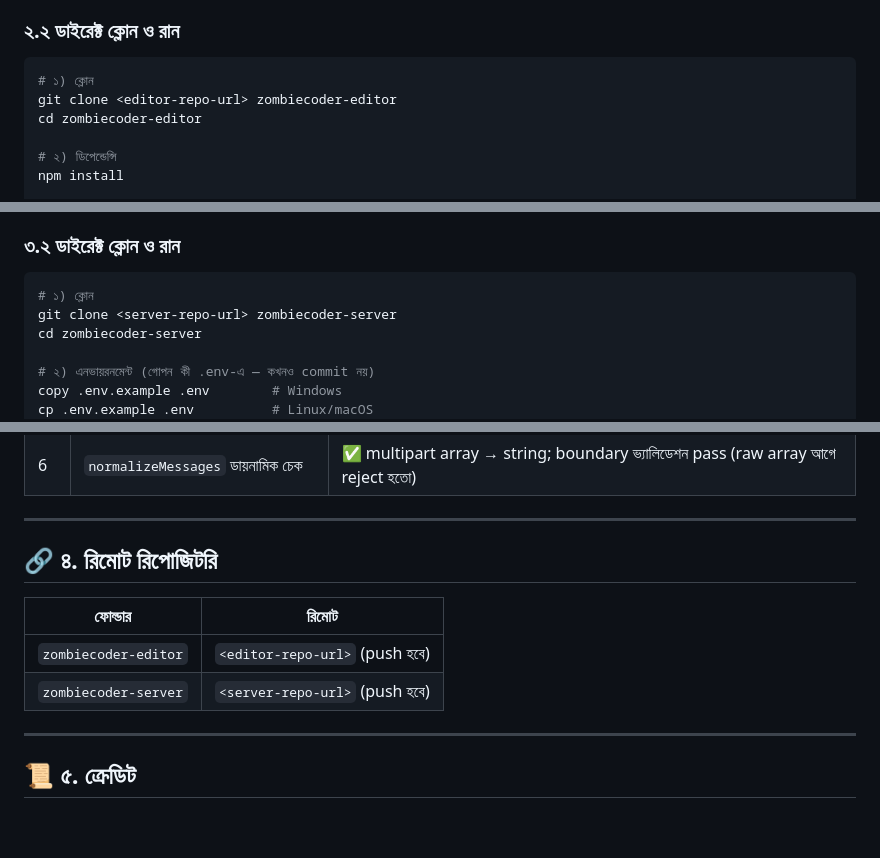
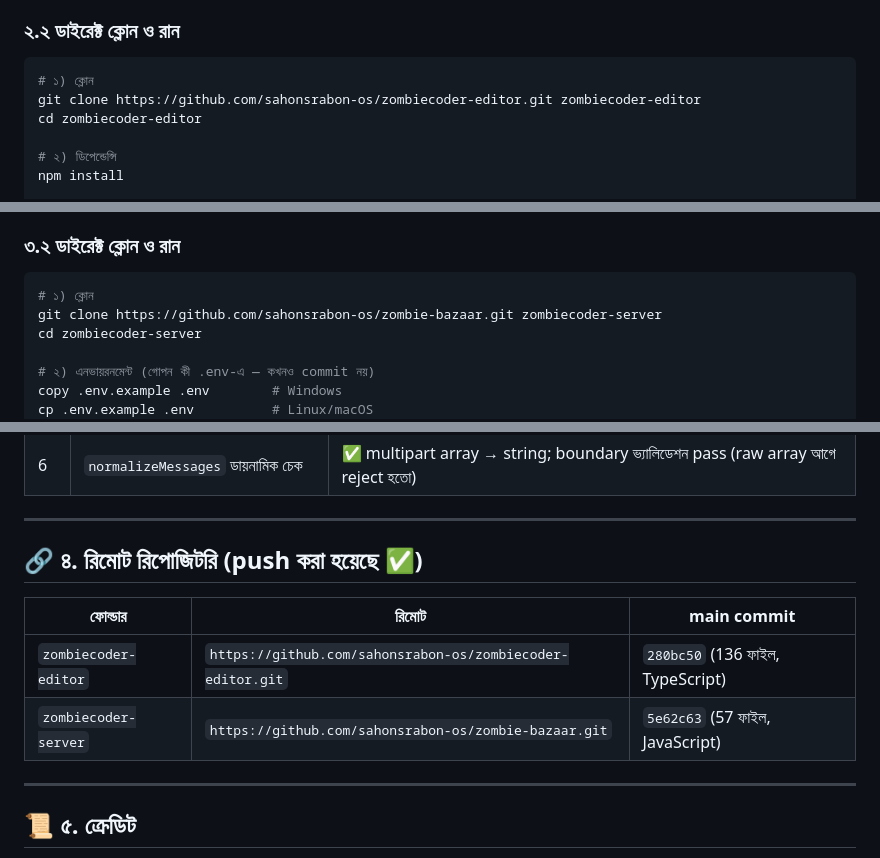
Before and after one commit to sahonsrabon-os/zombie-bazaar, a Markdown page: docs/STATION-OVERVIEW.md, 3 parts joined by grey strips. Rendered like a GitHub page; blank space fills up the shorter version.

Commit message:
docs: real remote URLs in station overview

````diff
--- a/docs/STATION-OVERVIEW.md
+++ b/docs/STATION-OVERVIEW.md
@@ -54,7 +54,7 @@ Microsoft-এর অফিসিয়াল ডক অনুযায়ী `ma
 ### ২.২ ডাইরেক্ট ক্লোন ও রান
 ```bash
 # ১) ক্লোন
-git clone <editor-repo-url> zombiecoder-editor
+git clone https://github.com/sahonsrabon-os/zombiecoder-editor.git zombiecoder-editor
 cd zombiecoder-editor
 
 # ২) ডিপেন্ডেন্সি
@@ -110,7 +110,7 @@ Zero-dependency Node.js সার্ভার — **evidence meets conversation*
 ### ৩.২ ডাইরেক্ট ক্লোন ও রান
 ```bash
 # ১) ক্লোন
-git clone <server-repo-url> zombiecoder-server
+git clone https://github.com/sahonsrabon-os/zombie-bazaar.git zombiecoder-server
 cd zombiecoder-server
 
 # ২) এনভায়রনমেন্ট (গোপন কী .env-এ — কখনও commit নয়)
@@ -248,11 +248,11 @@ ANTIDOTE_ENABLED · MAX_TOOL_ROUNDS` — সম্পূর্ণ তালি
 
 ---
 
-## 🔗 ৪. রিমোট রিপোজিটরি
-| ফোল্ডার | রিমোট |
-|---|---|
-| `zombiecoder-editor` | `<editor-repo-url>` (push হবে) |
-| `zombiecoder-server` | `<server-repo-url>` (push হবে) |
+## 🔗 ৪. রিমোট রিপোজিটরি (push করা হয়েছে ✅)
+| ফোল্ডার | রিমোট | main commit |
+|---|---|---|
+| `zombiecoder-editor` | `https://github.com/sahonsrabon-os/zombiecoder-editor.git` | `280bc50` (136 ফাইল, TypeScript) |
+| `zombiecoder-server` | `https://github.com/sahonsrabon-os/zombie-bazaar.git` | `5e62c63` (57 ফাইল, JavaScript) |
 
 ---
 
````
